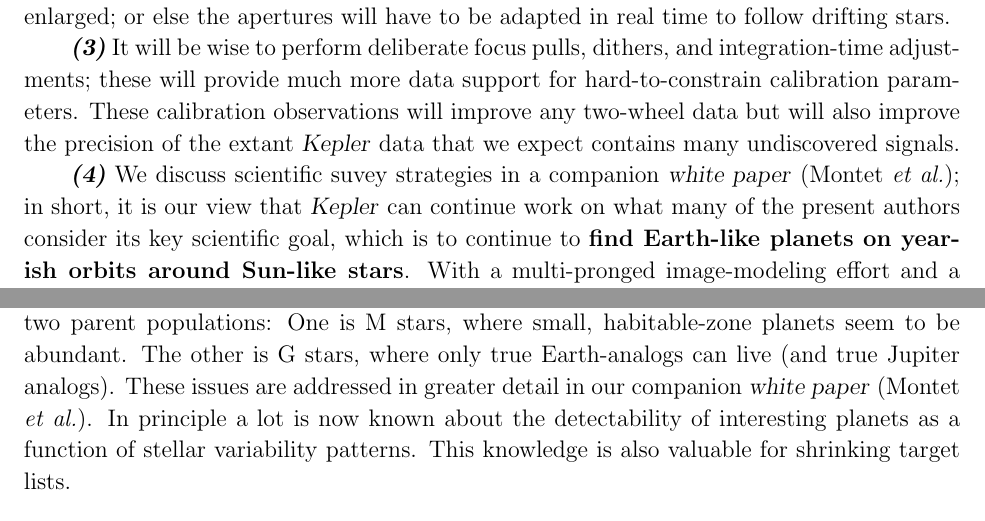
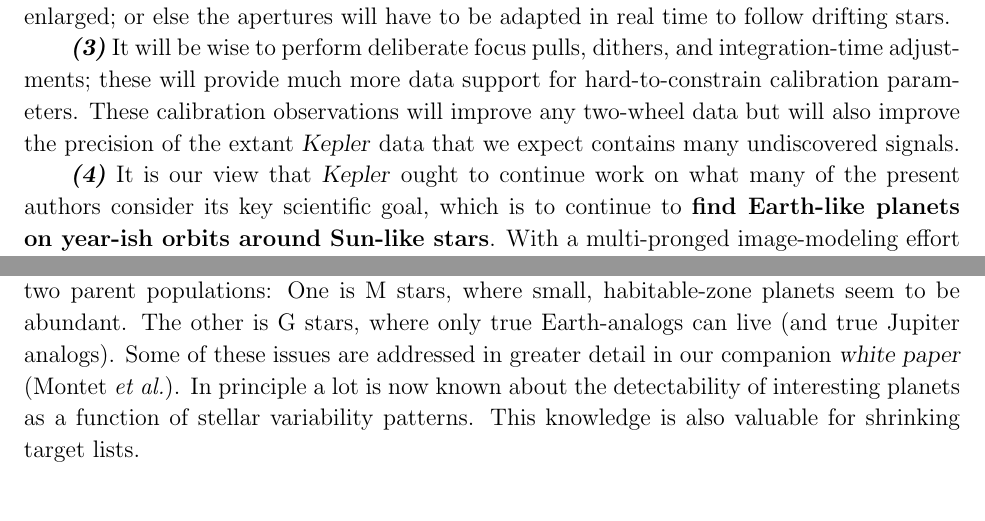
Before and after one commit to davidwhogg/SaveKepler, a LaTeX paper (whitepaper/sk.tex): two parts of pages 2 and 14 of 24, joined at a grey line, cut so that both start at the same text. Compiled offline with pdfLaTeX.

Commit message:
tweak Montet refs

```diff
--- a/whitepaper/sk.tex
+++ b/whitepaper/sk.tex
@@ -139,8 +139,7 @@
   improve the precision
   of the extant \Kepler\ data that we expect contains many undiscovered signals.
 
-\binlineitem~We discuss scientific suvey strategies in a companion \documentname\ (Montet \etal);
-  in short, it is our view that \Kepler\ can continue work on
+\binlineitem~It is our view that \Kepler\ ought to continue work on
   what many of the present authors consider its key scientific goal,
   which is to continue to \textbf{find Earth-like planets on year-ish orbits around Sun-like stars}.
 With a multi-pronged image-modeling effort and
@@ -795,7 +794,7 @@
 If necessary, we recommend shrinking the target list around two parent populations:
 One is M stars, where small, habitable-zone planets seem to be abundant.
 The other is G stars, where only true Earth-analogs can live (and true Jupiter analogs).
-These issues are addressed in greater detail in our companion \documentname\ (Montet \etal).
+Some of these issues are addressed in greater detail in our companion \documentname\ (Montet \etal).
 In principle a lot is now known about the detectability of interesting planets
   as a function of stellar variability patterns.
 This knowledge is also valuable for shrinking target lists.
```
Also changed, not shown: whitepaper/abstract.txt (+2 -2 lines), whitepaper/sk.tex (2 more changed lines).
